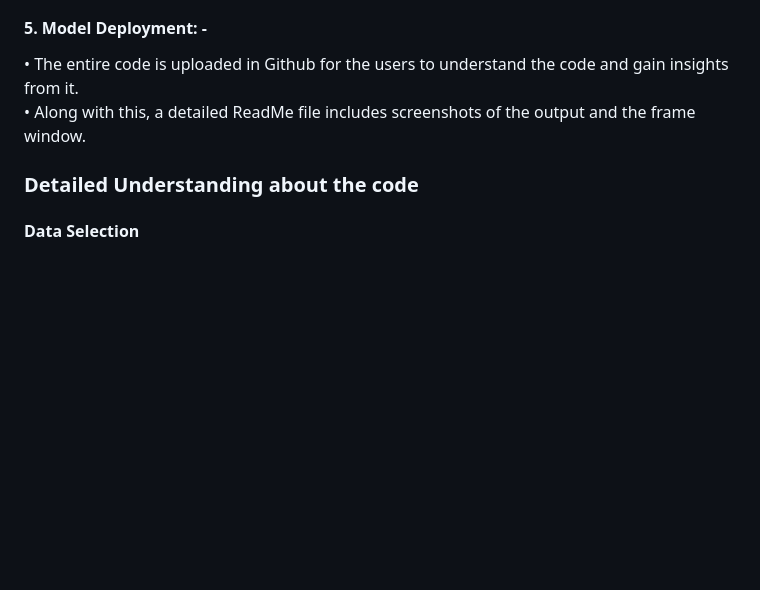
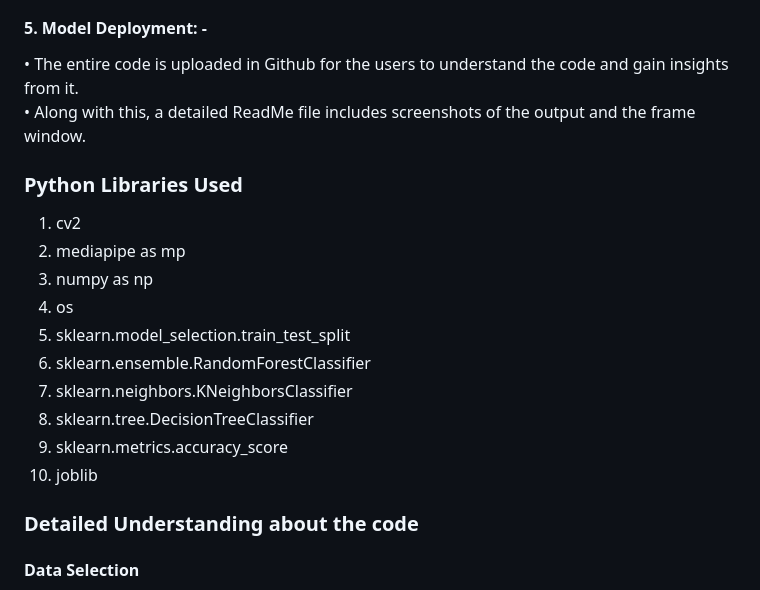
Before and after one commit to JRKaran7/1000130-KARAN_AMOL_RAJANKAR, a Markdown page: README.md, the part around the change. Drawn GitHub-style; blank space fills up the shorter version.

```diff
--- a/README.md
+++ b/README.md
@@ -59,6 +59,19 @@ Forms Response Sheet: - https://docs.google.com/spreadsheets/d/171L4dBcxADU1JaSF
 •	The entire code is uploaded in Github for the users to understand the code and gain insights from it.<br>
 •	Along with this, a detailed ReadMe file includes screenshots of the output and the frame window. <br>
 
+### Python Libraries Used
+1. cv2 <br>
+2. mediapipe as mp <br>
+3. numpy as np <br>
+4. os <br>
+5. sklearn.model_selection.train_test_split <br>
+6. sklearn.ensemble.RandomForestClassifier <br>
+7. sklearn.neighbors.KNeighborsClassifier <br>
+8. sklearn.tree.DecisionTreeClassifier <br>
+9. sklearn.metrics.accuracy_score <br>
+10. joblib <br>
+
+
 ### Detailed Understanding about the code
 #### Data Selection
 To train the model with the proper frames extracted from videos, I have taken videos of different poses from websites like shutterstock and vector images. Around 15 videos was taken for each pose recorded in different angles so that the model can succesfully detect any pose without any hesitance. To differentiate between the poses I have made separate folders for each pose and provided that for the respective pose variable.
```
